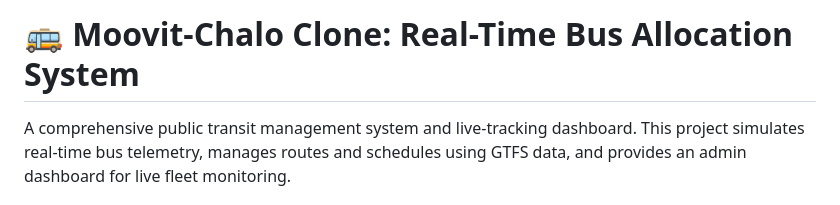
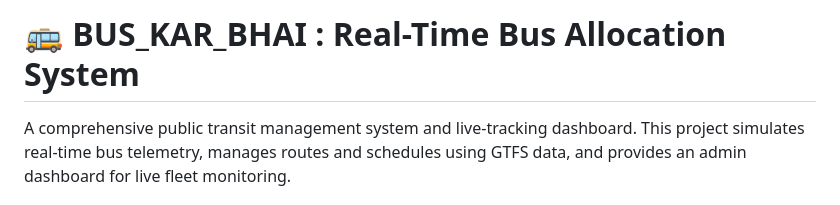
Before and after one commit to manjunathnayakabp/MAINEL-Bro, a Markdown page: README.md, the part around the change. Rendered like a GitHub page.

Commit message:
Change project title in README
Updated project title in README to 'BUS_KAR_BHAI'.

```diff
--- a/README.md
+++ b/README.md
@@ -1,5 +1,5 @@
 
-# 🚌 Moovit-Chalo Clone: Real-Time Bus Allocation System
+# 🚌 BUS_KAR_BHAI : Real-Time Bus Allocation System
 
 A comprehensive public transit management system and live-tracking dashboard. This project simulates real-time bus telemetry, manages routes and schedules using GTFS data, and provides an admin dashboard for live fleet monitoring.
 
```
